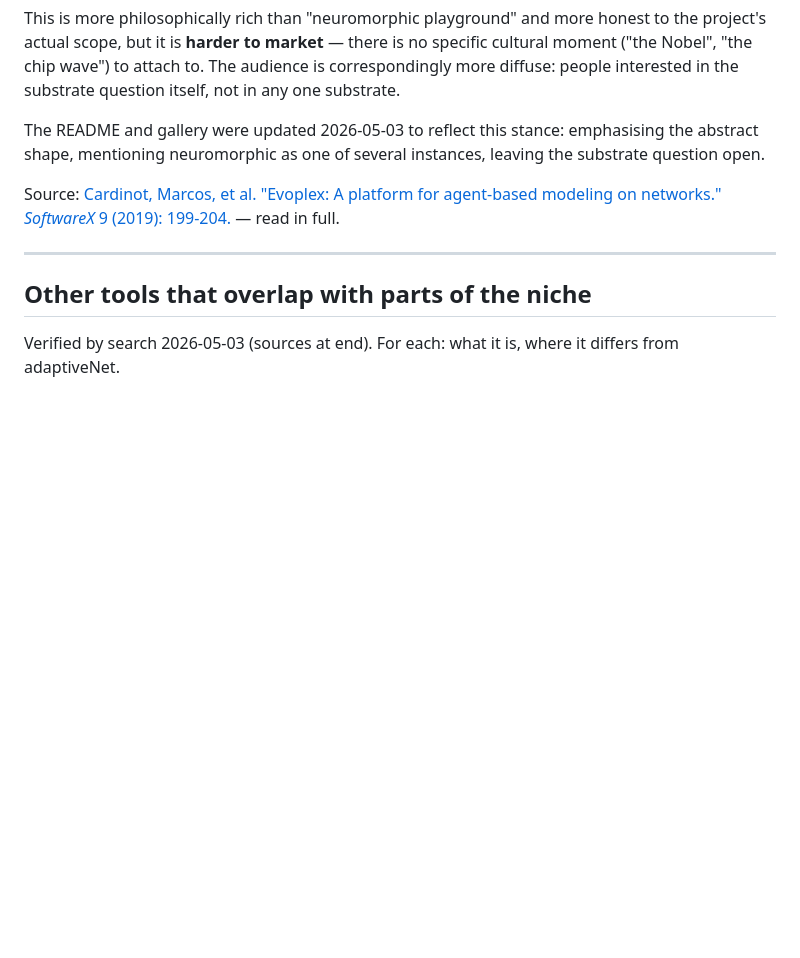
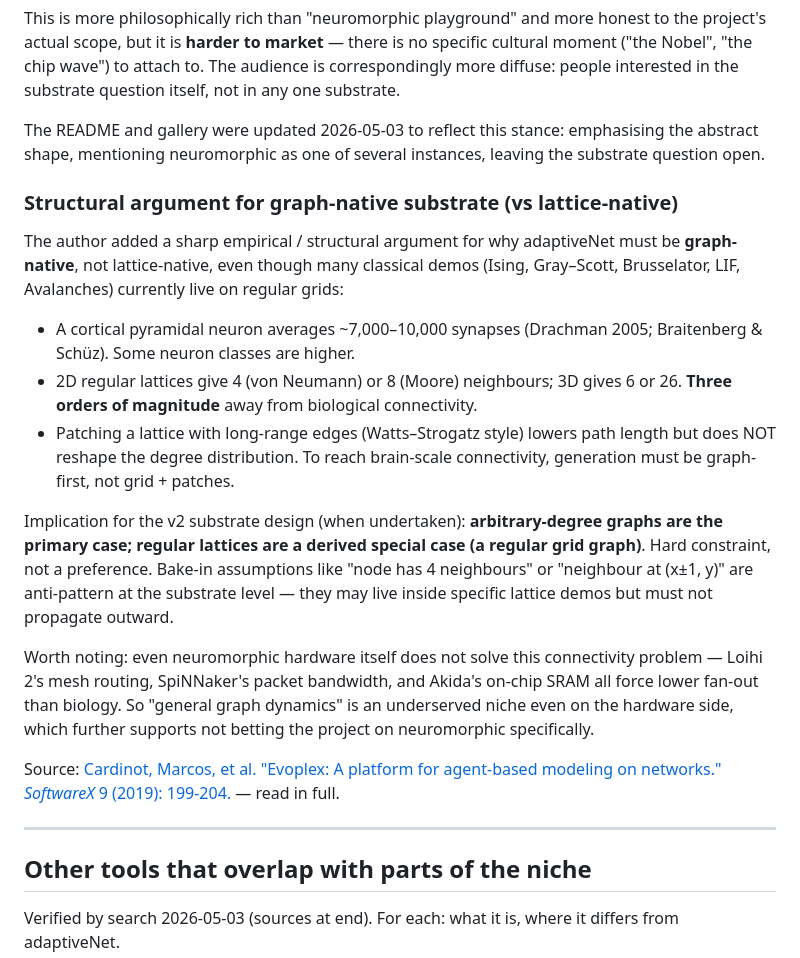
Before and after one commit to TT1nKer/adaptiveNet, a Markdown page: POSITIONING.md, the part around the change. Drawn GitHub-style; blank space fills up the shorter version.

Commit message:
POSITIONING: graph-native is a structural requirement, not a preference
Add the author's empirical / structural argument for why the
substrate must be graph-native rather than lattice-native:

- Cortical pyramidal neurons average ~7,000-10,000 synapses
- Lattices give 4 / 8 / 6 / 26 neighbours - three orders of
  magnitude short of biological connectivity
- Patching with long-range edges fixes path length but not degree
  distribution; brain-scale connectivity must be generated as a
  graph, not as grid-plus-patches

Implication for v2: arbitrary-degree graphs are primary; regular
lattices are a derived special case. Hard constraint, not a
preference. Bake-in lattice assumptions at substrate level are
anti-pattern.

Side observation: neuromorphic hardware itself has not solved the
connectivity problem (Loihi mesh routing, SpiNNaker packet
bandwidth, Akida SRAM all cap fan-out below biology), which
further supports not betting the project on neuromorphic
specifically.

```diff
--- a/POSITIONING.md
+++ b/POSITIONING.md
@@ -157,6 +157,18 @@ This is more philosophically rich than "neuromorphic playground" and more honest
 
 The README and gallery were updated 2026-05-03 to reflect this stance: emphasising the abstract shape, mentioning neuromorphic as one of several instances, leaving the substrate question open.
 
+### Structural argument for graph-native substrate (vs lattice-native)
+
+The author added a sharp empirical / structural argument for why adaptiveNet must be **graph-native**, not lattice-native, even though many classical demos (Ising, Gray–Scott, Brusselator, LIF, Avalanches) currently live on regular grids:
+
+- A cortical pyramidal neuron averages ~7,000–10,000 synapses (Drachman 2005; Braitenberg & Schüz). Some neuron classes are higher.
+- 2D regular lattices give 4 (von Neumann) or 8 (Moore) neighbours; 3D gives 6 or 26. **Three orders of magnitude** away from biological connectivity.
+- Patching a lattice with long-range edges (Watts–Strogatz style) lowers path length but does NOT reshape the degree distribution. To reach brain-scale connectivity, generation must be graph-first, not grid + patches.
+
+Implication for the v2 substrate design (when undertaken): **arbitrary-degree graphs are the primary case; regular lattices are a derived special case (a regular grid graph)**. Hard constraint, not a preference. Bake-in assumptions like "node has 4 neighbours" or "neighbour at (x±1, y)" are anti-pattern at the substrate level — they may live inside specific lattice demos but must not propagate outward.
+
+Worth noting: even neuromorphic hardware itself does not solve this connectivity problem — Loihi 2's mesh routing, SpiNNaker's packet bandwidth, and Akida's on-chip SRAM all force lower fan-out than biology. So "general graph dynamics" is an underserved niche even on the hardware side, which further supports not betting the project on neuromorphic specifically.
+
 Source: [Cardinot, Marcos, et al. "Evoplex: A platform for agent-based modeling on networks." *SoftwareX* 9 (2019): 199-204.](https://doi.org/10.1016/j.softx.2019.02.009) — read in full.
 
 ---
```
